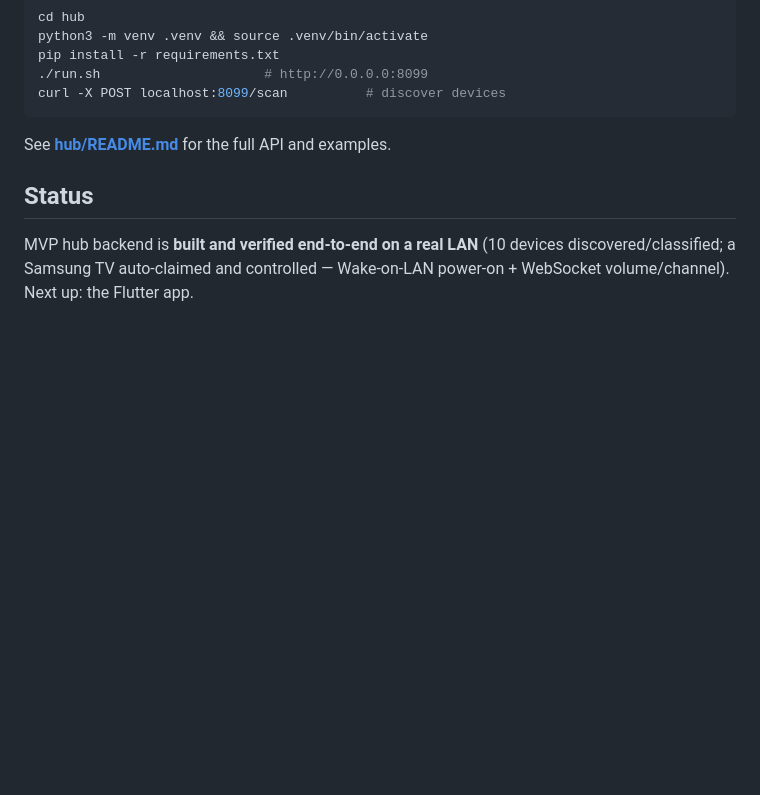
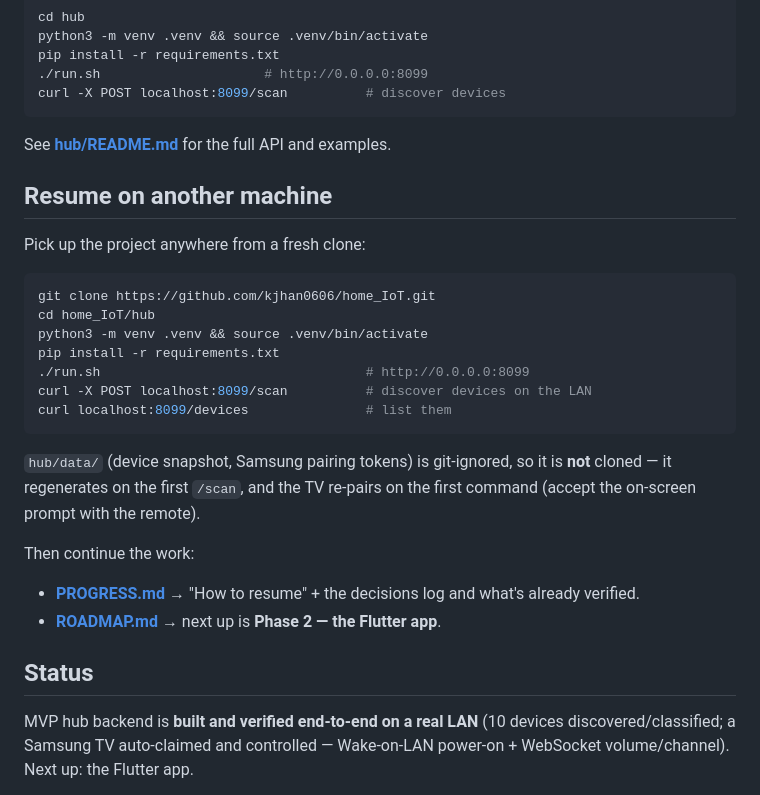
Before and after one commit to kjhan0606/home_IoT, a Markdown page: README.md, the part around the change. GitHub-like rendering; blank space fills up the shorter version.

Commit message:
docs: add "Resume on another machine" section to README
Fresh-clone steps + note that git-ignored hub/data (snapshot, tokens)
regenerates on first scan, with pointers to PROGRESS.md and ROADMAP.md.

Co-Authored-By: Claude Opus 4.8 (1M context) <noreply@anthropic.com>

````diff
--- a/README.md
+++ b/README.md
@@ -59,6 +59,29 @@ curl -X POST localhost:8099/scan          # discover devices
 
 See **[hub/README.md](hub/README.md)** for the full API and examples.
 
+## Resume on another machine
+
+Pick up the project anywhere from a fresh clone:
+
+```bash
+git clone https://github.com/kjhan0606/home_IoT.git
+cd home_IoT/hub
+python3 -m venv .venv && source .venv/bin/activate
+pip install -r requirements.txt
+./run.sh                                  # http://0.0.0.0:8099
+curl -X POST localhost:8099/scan          # discover devices on the LAN
+curl localhost:8099/devices               # list them
+```
+
+`hub/data/` (device snapshot, Samsung pairing tokens) is git-ignored, so it is
+**not** cloned — it regenerates on the first `/scan`, and the TV re-pairs on the
+first command (accept the on-screen prompt with the remote).
+
+Then continue the work:
+- **[PROGRESS.md](PROGRESS.md)** → "How to resume" + the decisions log and
+  what's already verified.
+- **[ROADMAP.md](ROADMAP.md)** → next up is **Phase 2 — the Flutter app**.
+
 ## Status
 
 MVP hub backend is **built and verified end-to-end on a real LAN** (10 devices
````
